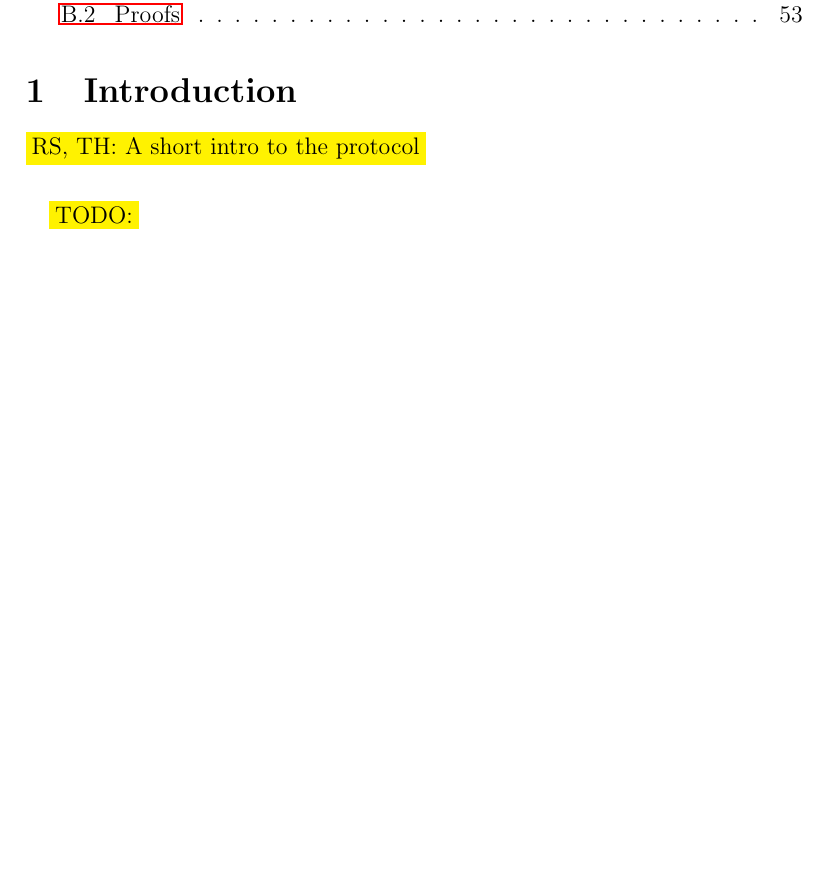
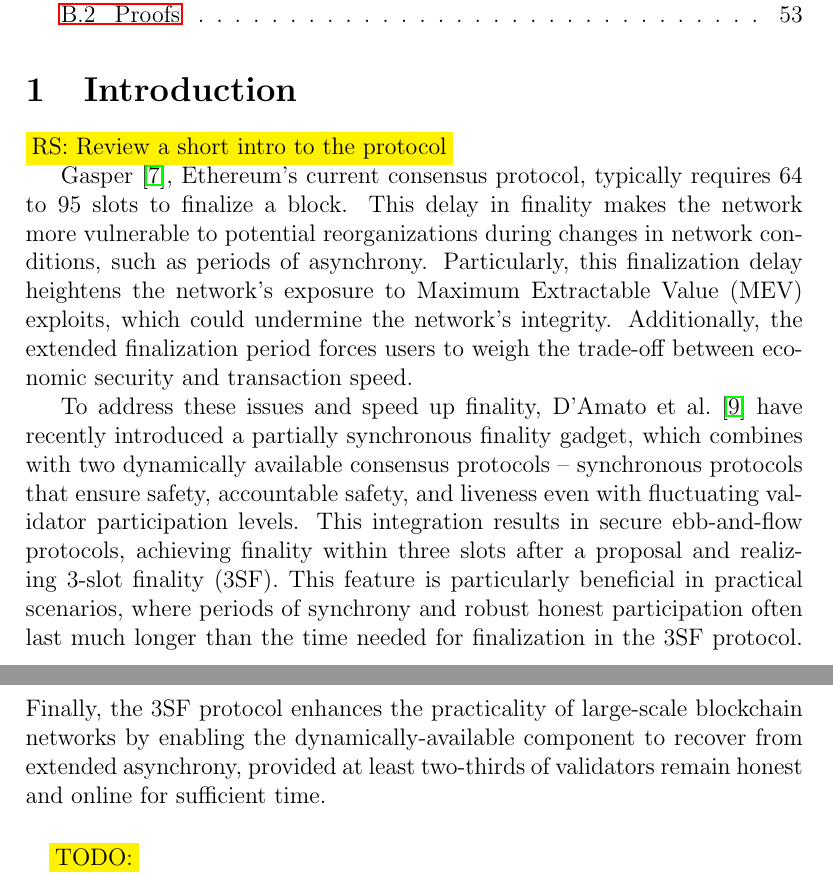
Before and after one commit to freespek/ssf-mc, a LaTeX paper (reports/report.tex, which reads reports/intro.tex): part of page 3 of 56 before the commit and two parts of pages 3 and 4 of 56 after it, the two joined at a grey line, cut so that both start at the same text, the shorter picture padded with empty space. Compiled offline with pdfLaTeX.

Commit message:
Added a short intro for 3SF

```diff
--- a/reports/intro.tex
+++ b/reports/intro.tex
@@ -2,7 +2,24 @@
 
 \section{Introduction}
 
-\colorbox{yellow}{RS, TH: A short intro to the protocol}
+\colorbox{yellow}{RS: Review a short intro to the protocol}
+
+Gasper~\cite{buterin2020combining}, Ethereum’s current consensus protocol, typically requires 64 to 95 slots to finalize a block.
+This delay in finality makes the network more vulnerable to potential reorganizations  during changes in network conditions,
+such as periods of asynchrony.
+Particularly, this finalization delay heightens the network’s exposure to Maximum Extractable Value (MEV) exploits,
+which could undermine the network’s integrity.
+Additionally, the extended finalization period forces users to weigh the trade-off between economic security and transaction speed.
+
+To address these issues and speed up finality, D’Amato et al.~\cite{d20243} have recently introduced a partially synchronous finality gadget,
+which combines with two dynamically available consensus protocols – synchronous protocols that ensure safety, accountable safety, and liveness even
+with fluctuating validator participation levels.
+This integration results in secure ebb-and-flow protocols, achieving finality within three slots after a proposal and realizing 3-slot
+finality (3SF).
+This feature is particularly beneficial in practical scenarios, where periods of synchrony and robust honest participation often
+last much longer than the time needed for finalization in the 3SF protocol.
+Finally, the 3SF protocol enhances the practicality of large-scale blockchain networks by enabling the dynamically-available component
+to recover from extended asynchrony, provided at least two-thirds of validators remain honest and online for sufficient time.
 
 \paragraph{}\colorbox{yellow}{TODO:}
 
--- a/reports/report.tex
+++ b/reports/report.tex
@@ -20,11 +20,12 @@
     \and
     Jure Kukovec\footnotemark[1] \\ \small Independent Researcher \\
     \and
-    Thomas Pani\footnotemark[1] \\ \small Independent Researcher\\
+    Thomas Pani\footnotemark[1] \\ \small Independent Researcher \\
     \and
-    Roberto Saltini \\ \small Consensys \\
+    Roberto Saltini\thanks{This work was supported by Ethereum Foundation
+    under grant NNN and was partially done in Consensys.} \\ \small Independent Researcher \\
     \and
-    Thanh Hai Tran \\ \small Consensys
+    Thanh Hai Tran\footnotemark[2] \\ \small Independent Researcher
 }
 \date{}
 
```
Also changed, not shown: reports/ref.bib (+14 -0 lines).
